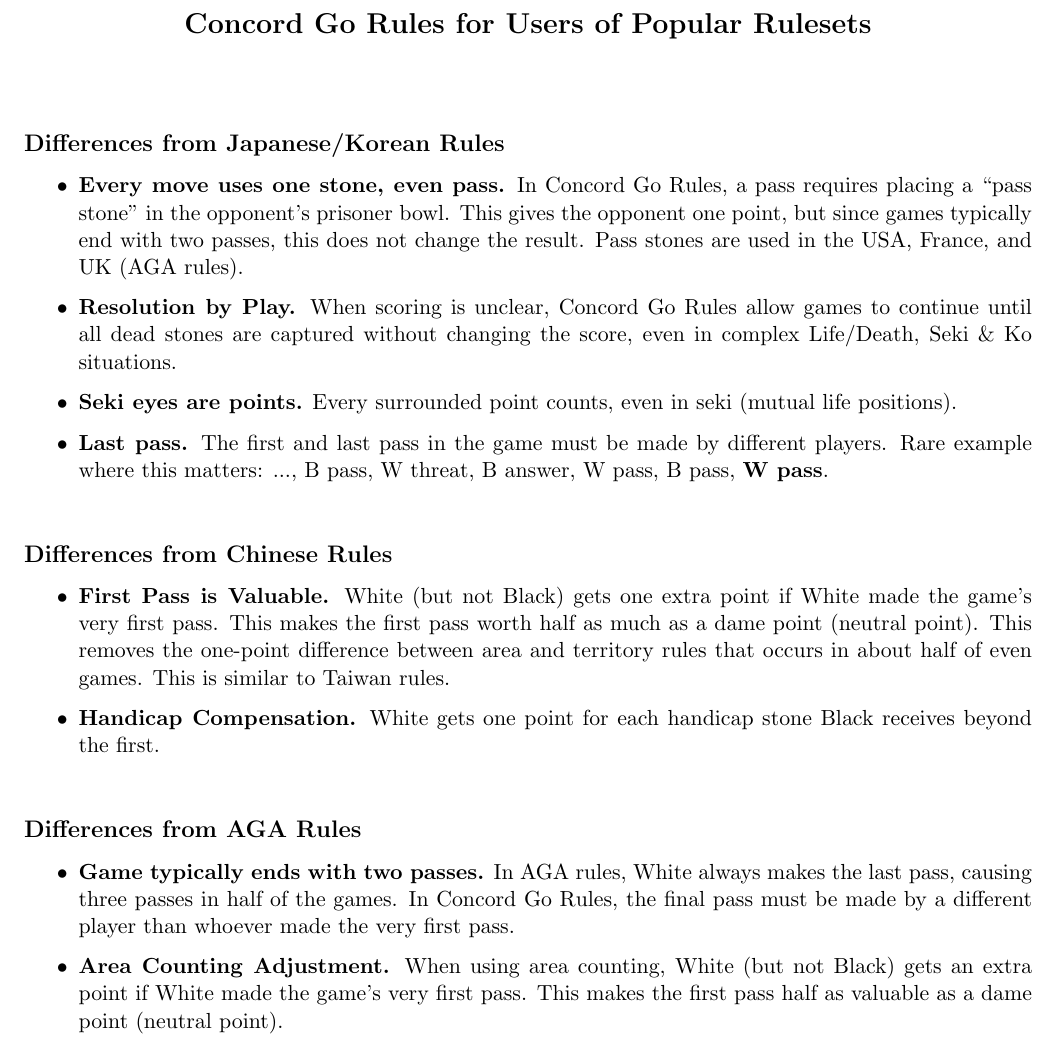
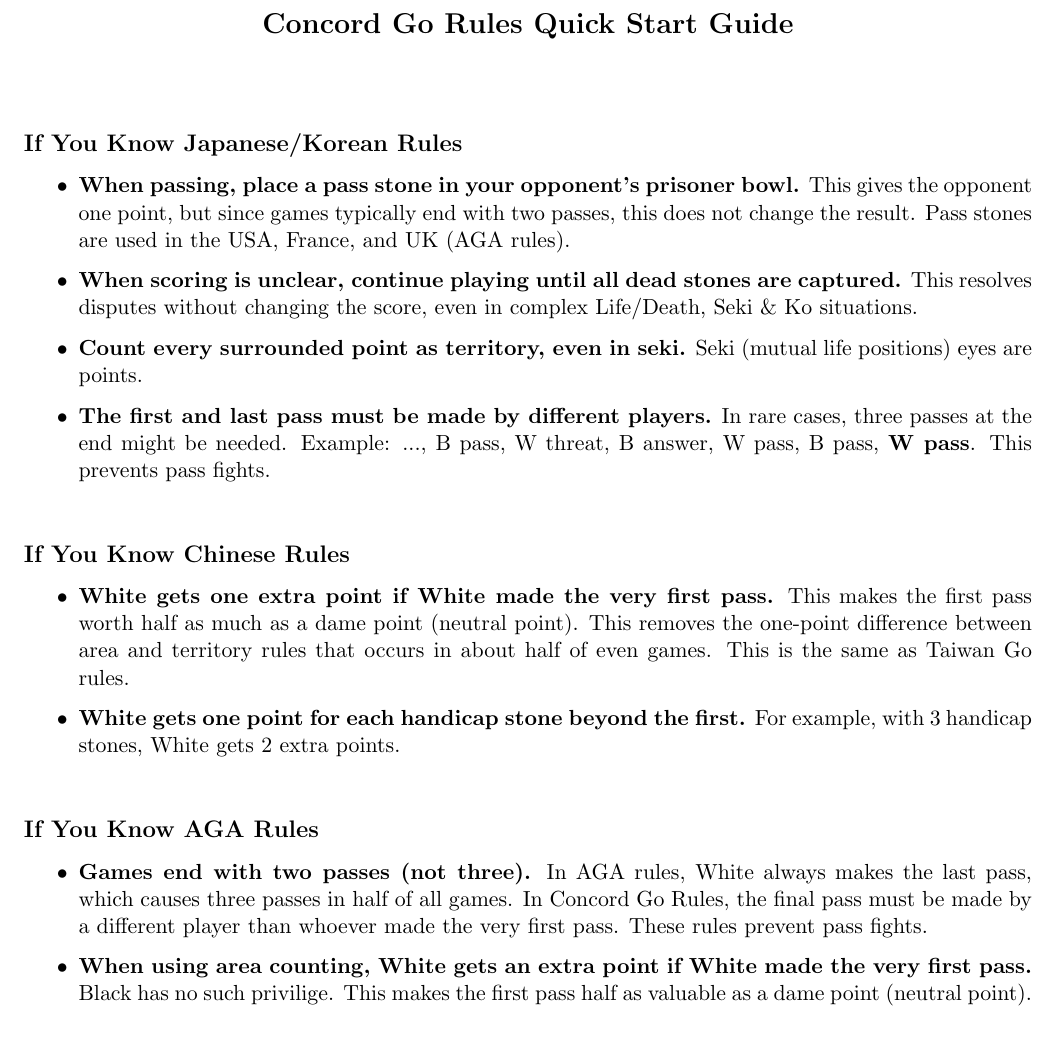
Before and after one commit to concord-go-rules/concord-go-rules, a LaTeX document (latex/Concord.tex): part of page 1 of 2, cut at the place of the change. Compiled offline with pdfLaTeX.

Commit message:
improve rules files

```diff
--- a/latex/Concord.tex
+++ b/latex/Concord.tex
@@ -20,35 +20,37 @@
 % --------------------------------------------------------------------------------------------------
 
 % Title
-\begin{center} {\Large\bfseries Concord Go Rules for Users of Popular Rulesets} \vskip 1.5em \end{center}
+\begin{center} {\Large\bfseries Concord Go Rules Quick Start Guide} \vskip 1.5em \end{center}
 \vskip 2em%
-\subsection*{Differences from Japanese/Korean Rules}
+\subsection*{If You Know Japanese/Korean Rules}
     \begin{itemize}
-    \item \textbf{Every move uses one stone, even pass.} In Concord Go Rules, a pass requires placing a ``pass stone'' in the opponent's prisoner bowl.
-    This gives the opponent one point, but since games typically end with two passes, this does not change the result.
+    \item \textbf{When passing, place a pass stone in your opponent's prisoner bowl.} This gives the opponent one point, but since games typically end with two passes, this does not change the result.
     Pass stones are used in the USA, France, and UK (AGA rules).
-    \item \textbf{Resolution by Play.} When scoring is unclear, Concord Go Rules allow games to continue until all dead stones are captured without changing the score, even in complex Life/Death, Seki \& Ko situations.
-    \item \textbf{Seki eyes are points.} Every surrounded point counts, even in seki (mutual life positions).
-    \item \textbf{Last pass.} The first and last pass in the game must be made by different players.
-    Rare example where this matters: ..., B pass, W threat, B answer, W pass, B pass, \textbf{W pass}.
+    \item \textbf{When scoring is unclear, continue playing until all dead stones are captured.} This resolves disputes without changing the score, even in complex Life/Death, Seki \& Ko situations.
+    \item \textbf{Count every surrounded point as territory, even in seki.} Seki (mutual life positions) eyes are points.
+    \item \textbf{The first and last pass must be made by different players.} In rare cases, three passes at the end might be needed.
+    Example: ..., B pass, W threat, B answer, W pass, B pass, \textbf{W pass}.
+    This prevents pass fights.
     \end{itemize}
 
 \vskip 2em%
-\subsection*{Differences from Chinese Rules}
+\subsection*{If You Know Chinese Rules}
     \begin{itemize}
-    \item \textbf{First Pass is Valuable.} White (but not Black) gets one extra point if White made the game's very first pass. This makes the first pass worth half as much as a dame point (neutral point).
-    This removes the one-point difference between area and territory rules that occurs in about half of even games. This is similar to Taiwan rules.
-    \item \textbf{Handicap Compensation.} White gets one point for each handicap stone Black receives beyond the first.
+    \item \textbf{White gets one extra point if White made the very first pass.} This makes the first pass worth half as much as a dame point (neutral point).
+    This removes the one-point difference between area and territory rules that occurs in about half of even games. This is the same as Taiwan Go rules.
+    \item \textbf{White gets one point for each handicap stone beyond the first.} For example, with 3 handicap stones, White gets 2 extra points.
     \end{itemize}
 
 \vskip 2em%
-\subsection*{Differences from AGA Rules}
+\subsection*{If You Know AGA Rules}
     \begin{itemize}
-    \item \textbf{Game typically ends with two passes.} In AGA rules, White always makes the last pass, causing three passes in half of the games.
+    \item \textbf{Games end with two passes (not three).}
+    In AGA rules, White always makes the last pass, which causes three passes in half of all games.
     In Concord Go Rules, the final pass must be made by a different player than whoever made the very first pass.
+    These rules prevent pass fights.
 
-    \item \textbf{Area Counting Adjustment.} When using area counting, White (but not Black) gets an extra point if White made the game's very first pass.
-    This makes the first pass half as valuable as a dame point (neutral point).
+    \item \textbf{When using area counting, White gets an extra point if White made the very first pass.}
+    Black has no such privilige. This makes the first pass half as valuable as a dame point (neutral point).
     \end{itemize}
 
 
```
Also changed, not shown: Concord.pdf, ConcordCommentary.pdf.
